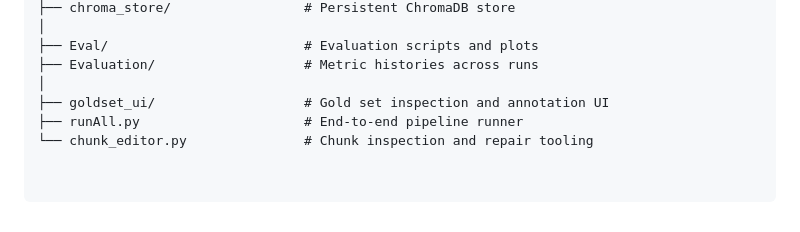
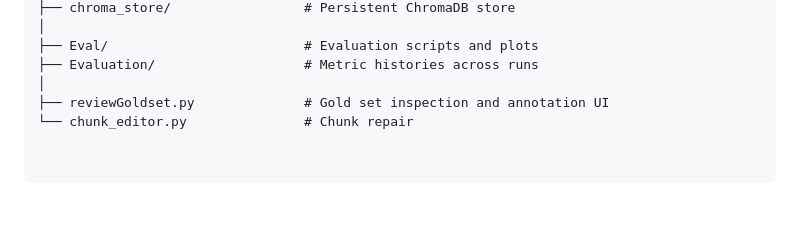
Before and after one commit to Deepak-DCB/MSK_RAG_Chatbot, a Markdown page: README.md, the part around the change. Drawn GitHub-style.

Commit message:
Update README to reflect file structure changes

```diff
--- a/README.md
+++ b/README.md
@@ -86,6 +86,5 @@ msk_chat/
 ├── Eval/                         # Evaluation scripts and plots
 ├── Evaluation/                   # Metric histories across runs
 │
-├── goldset_ui/                   # Gold set inspection and annotation UI
-├── runAll.py                     # End-to-end pipeline runner
-└── chunk_editor.py               # Chunk inspection and repair tooling
+├── reviewGoldset.py              # Gold set inspection and annotation UI
+└── chunk_editor.py               # Chunk repair
```
